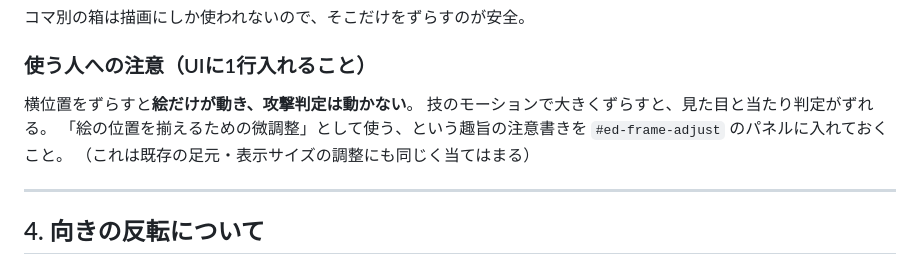
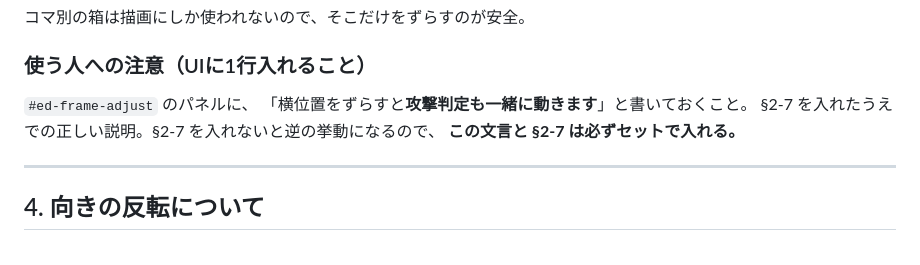
Before and after one commit to cadmium2525/sumamon, a Markdown page: docs/studio-per-frame-shift.md, the part around one of its changes. Drawn GitHub-style.

```diff
--- a/docs/studio-per-frame-shift.md
+++ b/docs/studio-per-frame-shift.md
@@ -155,11 +203,10 @@ ctx.drawImage(img, cx - contentCenterX, this.y - useBox.top * scale, drawW, draw
 
 ### 使う人への注意（UIに1行入れること）
 
-横位置をずらすと**絵だけが動き、攻撃判定は動かない**。
-技のモーションで大きくずらすと、見た目と当たり判定がずれる。
-「絵の位置を揃えるための微調整」として使う、という趣旨の注意書きを
-`#ed-frame-adjust` のパネルに入れておくこと。
-（これは既存の足元・表示サイズの調整にも同じく当てはまる）
+`#ed-frame-adjust` のパネルに、
+「横位置をずらすと**攻撃判定も一緒に動きます**」と書いておくこと。
+§2-7 を入れたうえでの正しい説明。§2-7 を入れないと逆の挙動になるので、
+**この文言と §2-7 は必ずセットで入れる。**
 
 ---
 
```
Also changed, not shown: other parts of docs/studio-per-frame-shift.md (+57 -1 lines).
